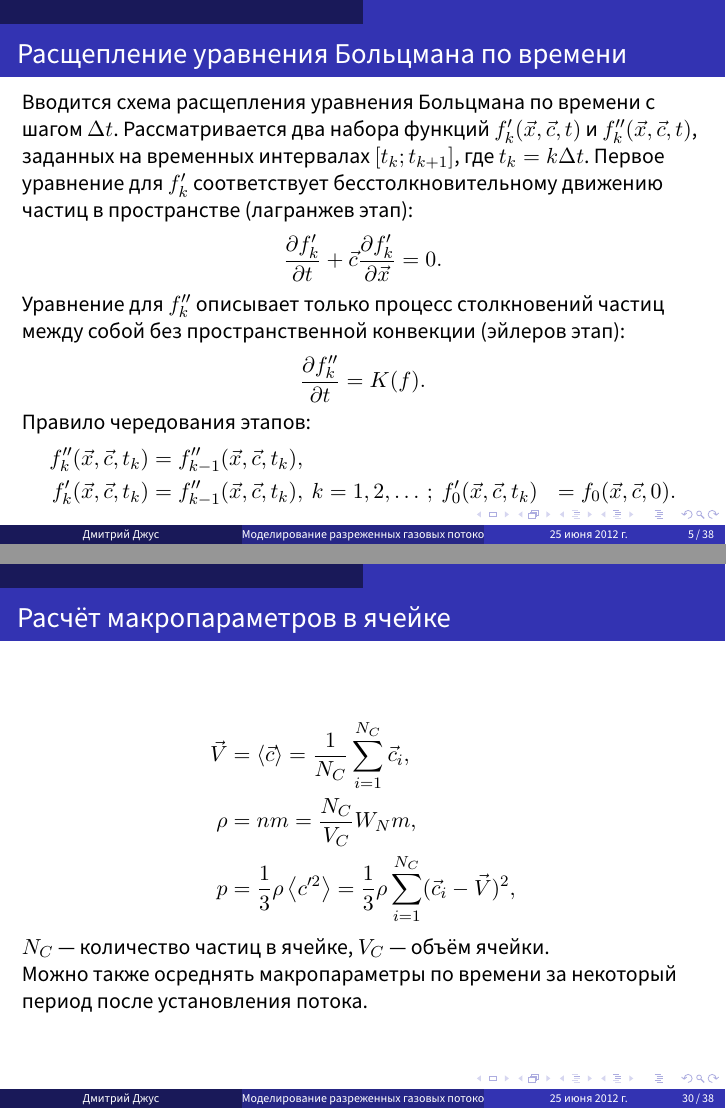
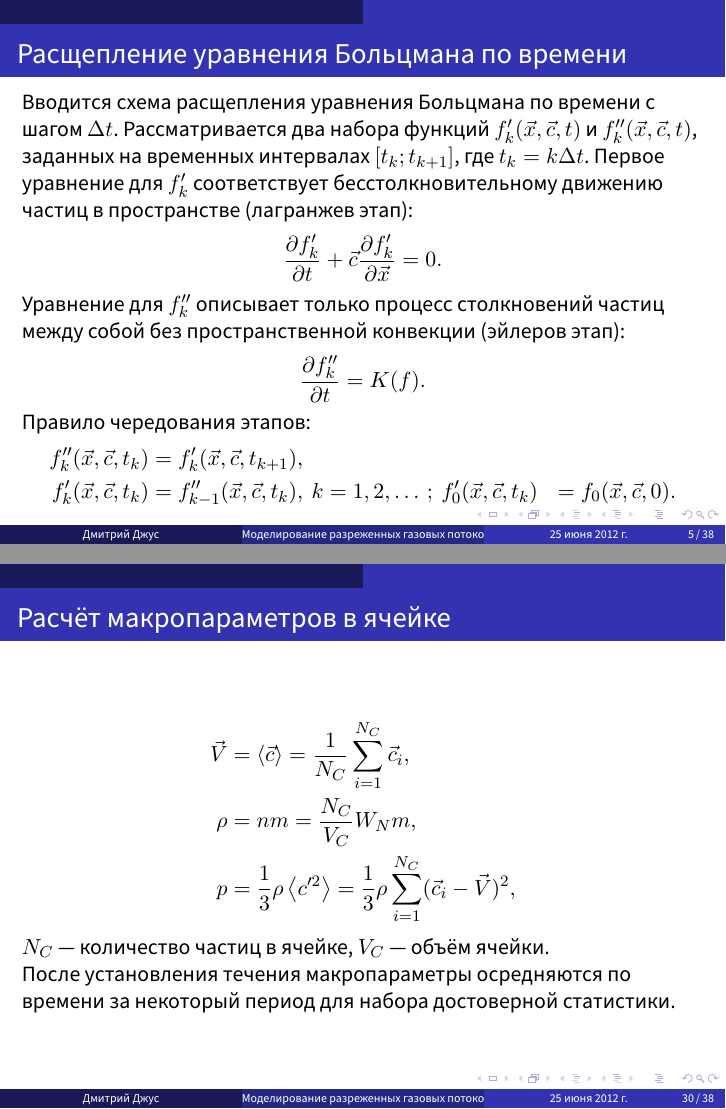
Before and after one commit to dzhus/fn11-club-talks, LaTeX slides (dsmc/dsmc.tex): pages 5 and 30 of 38, joined at a grey line. Compiled offline with LuaLaTeX; a missing font is replaced by an installed copy or a similar font.

Commit message:
Fix decoupling

```diff
--- a/dsmc/dsmc.tex
+++ b/dsmc/dsmc.tex
@@ -609,8 +609,8 @@
     \end{equation*}
     $N_C$ — количество частиц в ячейке, $V_C$ — объём ячейки.
 
-    Можно также осреднять макропараметры по времени за некоторый
-    период после установления потока.
+    После установления течения макропараметры осредняются по времени
+    за некоторый период для набора достоверной статистики.
 \end{frame}
 
 \begin{frame}
```
Also changed, not shown: dsmc/dsmc.tex (2 more changed lines).
